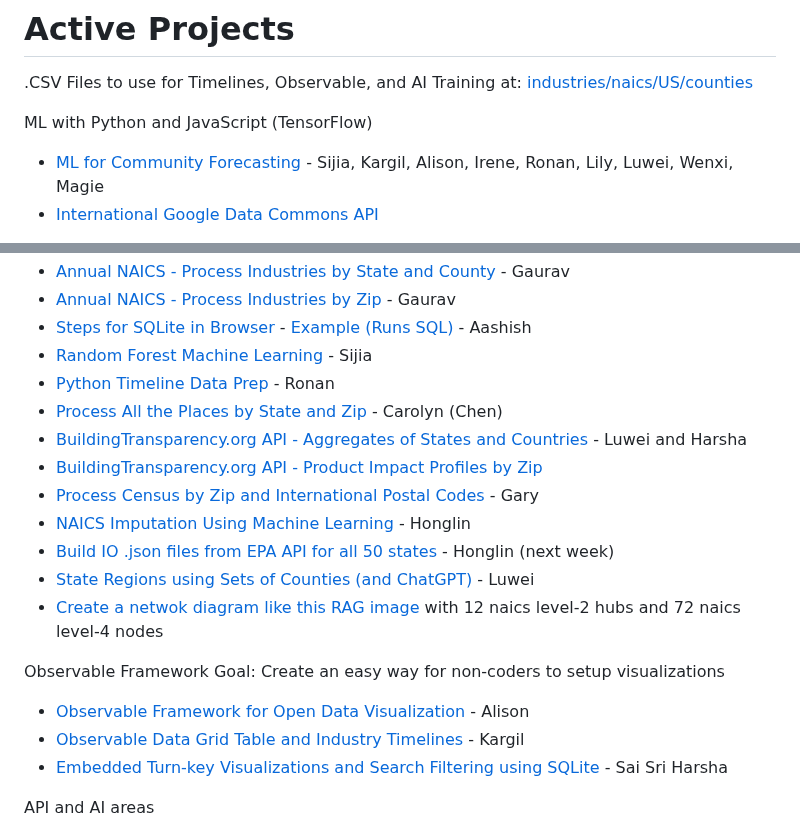
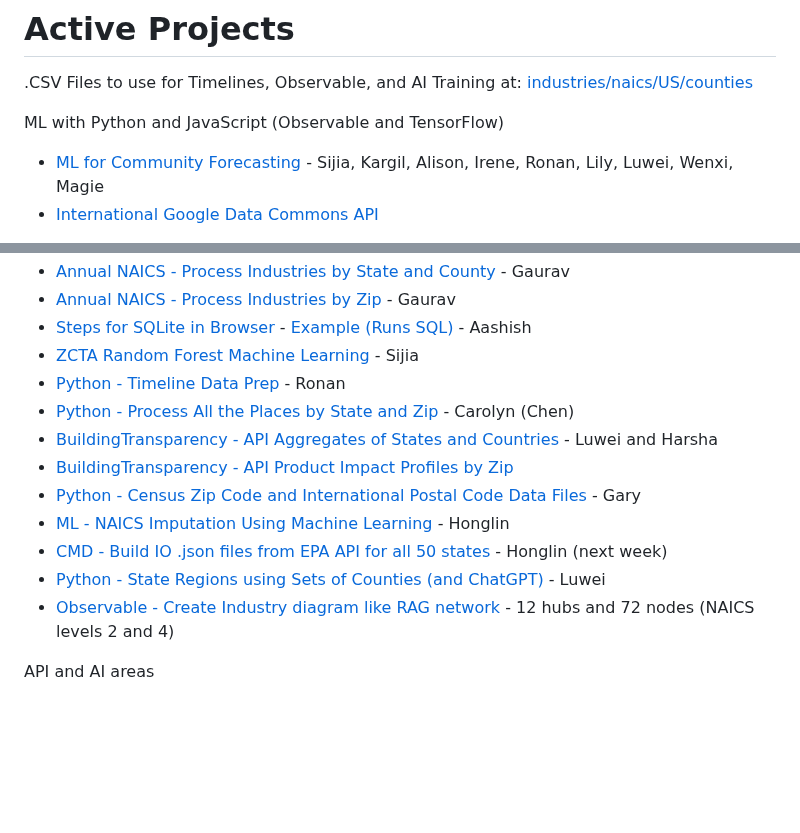
Before and after one commit to sahilmalhotra0510/io, a Markdown page: active.md, 2 parts joined by grey strips. Drawn GitHub-style; blank space fills up the shorter version.

Commit message:
Pre-titles

```diff
--- a/active.md
+++ b/active.md
@@ -6,7 +6,7 @@ Regular meetings: [Sunday 11PM EST and Monday Noon EST](/io/coders/)
 .CSV Files to use for Timelines, Observable, and AI Training at: [industries/naics/US/counties](https://github.com/ModelEarth/community-data/tree/master/industries/naics/US/counties)
 <!--Pre-processed data for county industry levels, based on employment, establishments and payroll.-->
 
-ML with Python and JavaScript (TensorFlow)
+ML with Python and JavaScript (Observable and TensorFlow)
 
 - [ML for Community Forecasting](../data-pipeline/timelines/training/naics/) - Sijia, Kargil, Alison, Irene, Ronan, Lily, Luwei, Wenxi, Magie
 - [International Google Data Commons API](/data-pipeline/international/)
@@ -19,16 +19,16 @@ Local Industry and Places Timelines
 - [Annual NAICS - Process Industries by State and County](/community-data/process/python/bea) - Gaurav
 - [Annual NAICS - Process Industries by Zip](/community-data/process/naics/) - Gaurav
 - [Steps for SQLite in Browser](/data-pipeline/timelines/sqlite/) - [Example (Runs SQL)](https://phiresky.github.io/blog/2021/hosting-sqlite-databases-on-github-pages/) - Aashish
-- [Random Forest Machine Learning](/data-pipeline/timelines/prep/all/) - Sijia
-- [Python Timeline Data Prep](/data-pipeline/timelines/prep/industries/) - Ronan
-- [Process All the Places by State and Zip](/places) - Carolyn (Chen)
-- [BuildingTransparency.org API - Aggregates of States and Countries](/io/template/product/) - Luwei and Harsha
-- [BuildingTransparency.org API - Product Impact Profiles by Zip](/io/template/feed/)
-- [Process Census by Zip and International Postal Codes](/zip/io/#zip=10001) - Gary
-- [NAICS Imputation Using Machine Learning](https://github.com/ModelEarth/machine-learning) - Honglin
-- [Build IO .json files from EPA API for all 50 states](/io/charts/) - Honglin (next week)<!-- Zhu -->
-- [State Regions using Sets of Counties (and ChatGPT)](/community-data/us/edd/) - Luwei
-- [Create a netwok diagram like this RAG image](https://towardsdatascience.com/how-to-convert-any-text-into-a-graph-of-concepts-110844f22a1a) with 12 naics level-2 hubs and 72 naics level-4 nodes
+- [ZCTA Random Forest Machine Learning](/data-pipeline/timelines/prep/all/) - Sijia
+- [Python - Timeline Data Prep](/data-pipeline/timelines/prep/industries/) - Ronan
+- [Python - Process All the Places by State and Zip](/places) - Carolyn (Chen)
+- [BuildingTransparency - API Aggregates of States and Countries](/io/template/product/) - Luwei and Harsha<!-- Later display with SQLite -->
+- [BuildingTransparency - API Product Impact Profiles by Zip](/io/template/feed/)
+- [Python - Census Zip Code and International Postal Code Data Files](/zip/io/#zip=10001) - Gary
+- [ML - NAICS Imputation Using Machine Learning](https://github.com/ModelEarth/machine-learning) - Honglin
+- [CMD - Build IO .json files from EPA API for all 50 states](/io/charts/) - Honglin (next week)<!-- Zhu -->
+- [Python - State Regions using Sets of Counties (and ChatGPT)](/community-data/us/edd/) - Luwei
+- [Observable - Create Industry diagram like RAG network](https://towardsdatascience.com/how-to-convert-any-text-into-a-graph-of-concepts-110844f22a1a) - 12 hubs and 72 nodes (NAICS levels 2 and 4)
 
 <!--
 
@@ -65,13 +65,6 @@ https://model.earth/localsite/start/steps
 
 	We need to figure out a crosswalk from the Naics6 department of labor data we pull for levels of employment, as it relates to the new 72 sectors the EPA now uses. Previously they used 389 sectors.  The sectors are a fairly close match to the naics values.
 -->
-
-Observable Framework
-Goal: Create an easy way for non-coders to setup visualizations
-
-- [Observable Framework for Open Data Visualization](/data-pipeline/timelines/observable) - Alison
-- [Observable Data Grid Table and Industry Timelines](/data-pipeline/timelines/observable) - Kargil
-- [Embedded Turn-key Visualizations and Search Filtering using SQLite](/community/projects/) - Sai Sri Harsha
 
 API and AI areas
 
```
